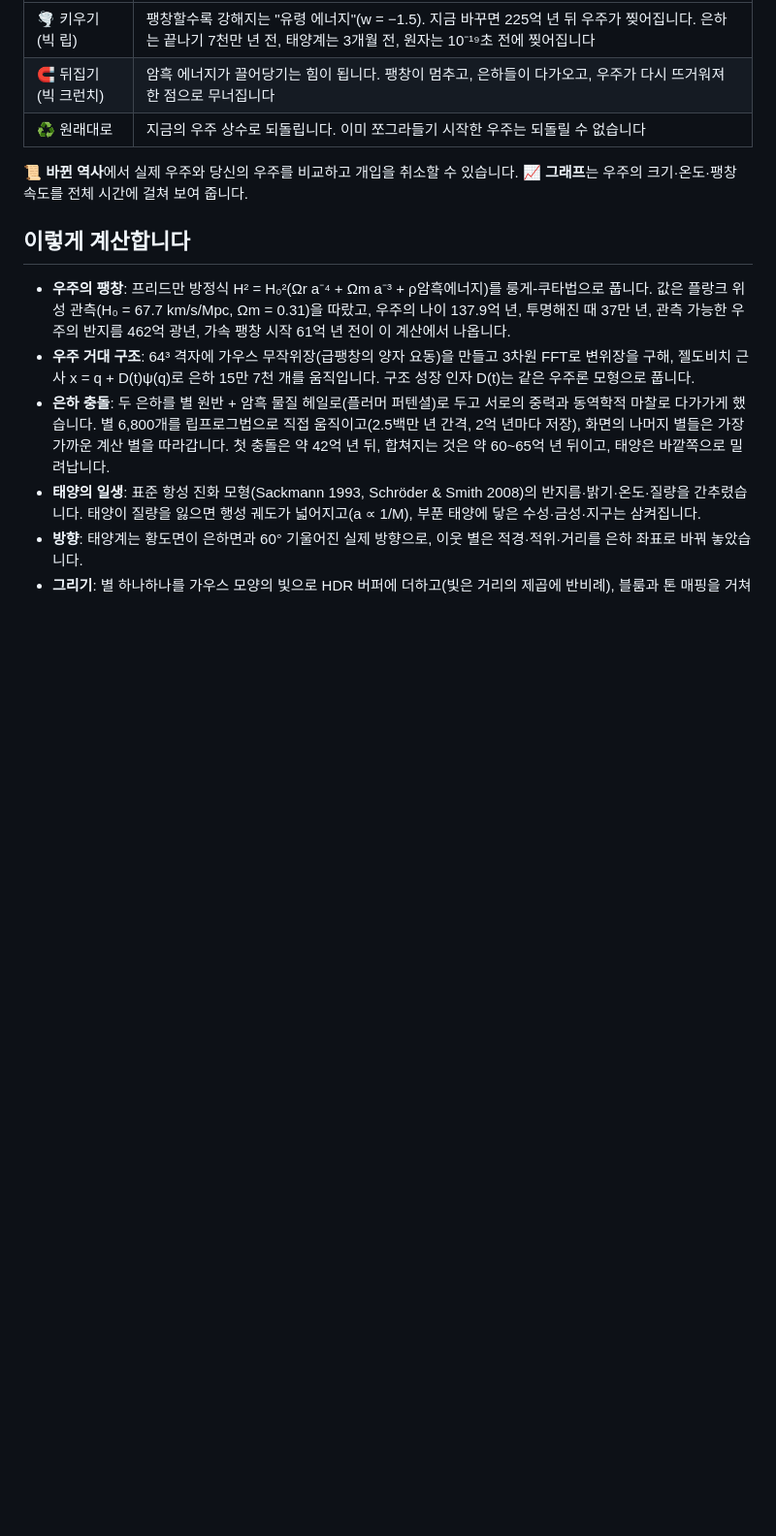
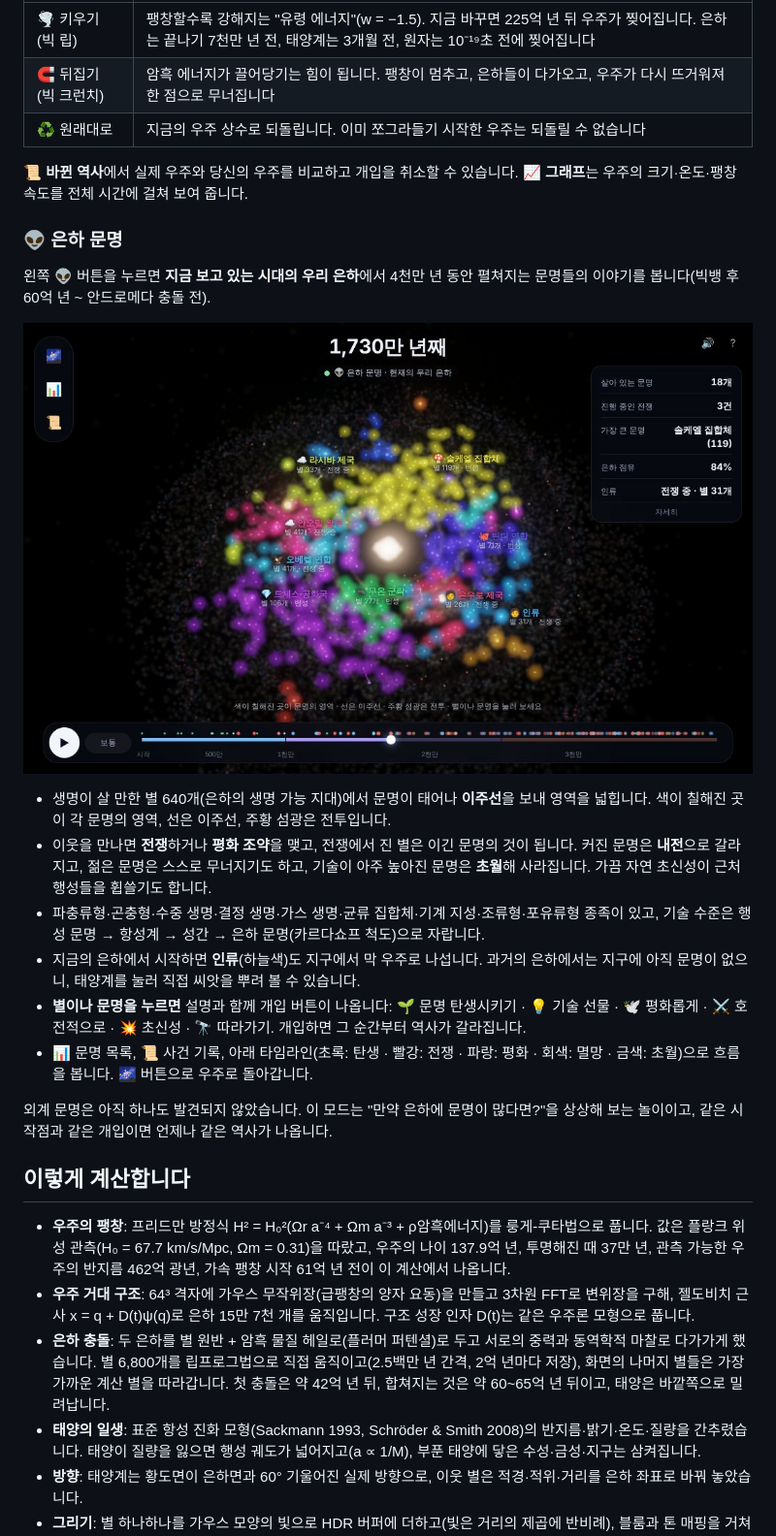
Before and after one commit to ingognhji3456-blip/game, a Markdown page: universe/README.md, the part around one of its changes. Shown at 97% size. Drawn GitHub-style; pictures changed too: universe/docs/screenshots/civ.jpg (added); blank space fills up the shorter version.

```diff
--- a/universe/README.md
+++ b/universe/README.md
@@ -59,6 +59,20 @@ WebGL2를 지원하는 최신 Chrome, Edge, Firefox, Safari가 필요합니다.
 
 **📜 바뀐 역사**에서 실제 우주와 당신의 우주를 비교하고 개입을 취소할 수 있습니다. **📈 그래프**는 우주의 크기·온도·팽창 속도를 전체 시간에 걸쳐 보여 줍니다.
 
+### 👽 은하 문명
+왼쪽 👽 버튼을 누르면 **지금 보고 있는 시대의 우리 은하**에서 4천만 년 동안 펼쳐지는 문명들의 이야기를 봅니다(빅뱅 후 60억 년 ~ 안드로메다 충돌 전).
+
+![은하 문명](docs/screenshots/civ.jpg)
+
+- 생명이 살 만한 별 640개(은하의 생명 가능 지대)에서 문명이 태어나 **이주선**을 보내 영역을 넓힙니다. 색이 칠해진 곳이 각 문명의 영역, 선은 이주선, 주황 섬광은 전투입니다.
+- 이웃을 만나면 **전쟁**하거나 **평화 조약**을 맺고, 전쟁에서 진 별은 이긴 문명의 것이 됩니다. 커진 문명은 **내전**으로 갈라지고, 젊은 문명은 스스로 무너지기도 하고, 기술이 아주 높아진 문명은 **초월**해 사라집니다. 가끔 자연 초신성이 근처 행성들을 휩쓸기도 합니다.
+- 파충류형·곤충형·수중 생명·결정 생명·가스 생명·균류 집합체·기계 지성·조류형·포유류형 종족이 있고, 기술 수준은 행성 문명 → 항성계 → 성간 → 은하 문명(카르다쇼프 척도)으로 자랍니다.
+- 지금의 은하에서 시작하면 **인류**(하늘색)도 지구에서 막 우주로 나섭니다. 과거의 은하에서는 지구에 아직 문명이 없으니, 태양계를 눌러 직접 씨앗을 뿌려 볼 수 있습니다.
+- **별이나 문명을 누르면** 설명과 함께 개입 버튼이 나옵니다: 🌱 문명 탄생시키기 · 💡 기술 선물 · 🕊️ 평화롭게 · ⚔️ 호전적으로 · 💥 초신성 · 🔭 따라가기. 개입하면 그 순간부터 역사가 갈라집니다.
+- 📊 문명 목록, 📜 사건 기록, 아래 타임라인(초록: 탄생 · 빨강: 전쟁 · 파랑: 평화 · 회색: 멸망 · 금색: 초월)으로 흐름을 봅니다. 🌌 버튼으로 우주로 돌아갑니다.
+
+외계 문명은 아직 하나도 발견되지 않았습니다. 이 모드는 "만약 은하에 문명이 많다면?"을 상상해 보는 놀이이고, 같은 시작점과 같은 개입이면 언제나 같은 역사가 나옵니다.
+
 ## 이렇게 계산합니다
 
 - **우주의 팽창**: 프리드만 방정식 H² = H₀²(Ωr a⁻⁴ + Ωm a⁻³ + ρ암흑에너지)를 룽게-쿠타법으로 풉니다. 값은 플랑크 위성 관측(H₀ = 67.7 km/s/Mpc, Ωm = 0.31)을 따랐고, 우주의 나이 137.9억 년, 투명해진 때 37만 년, 관측 가능한 우주의 반지름 462억 광년, 가속 팽창 시작 61억 년 전이 이 계산에서 나옵니다.
```
Also changed, not shown: other parts of universe/README.md (+8 -2 lines), README.md (+1 -1 lines), 13 other files.
